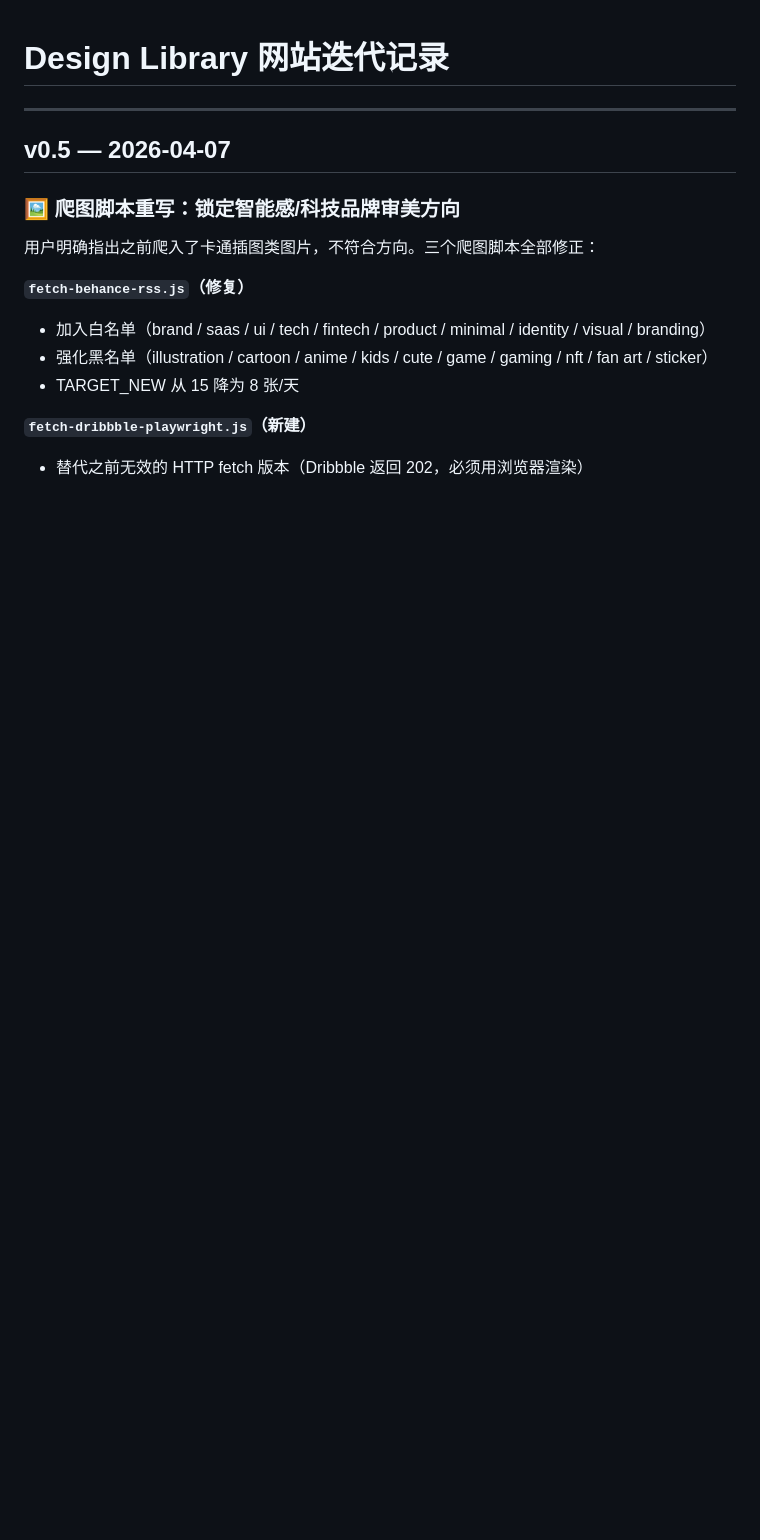
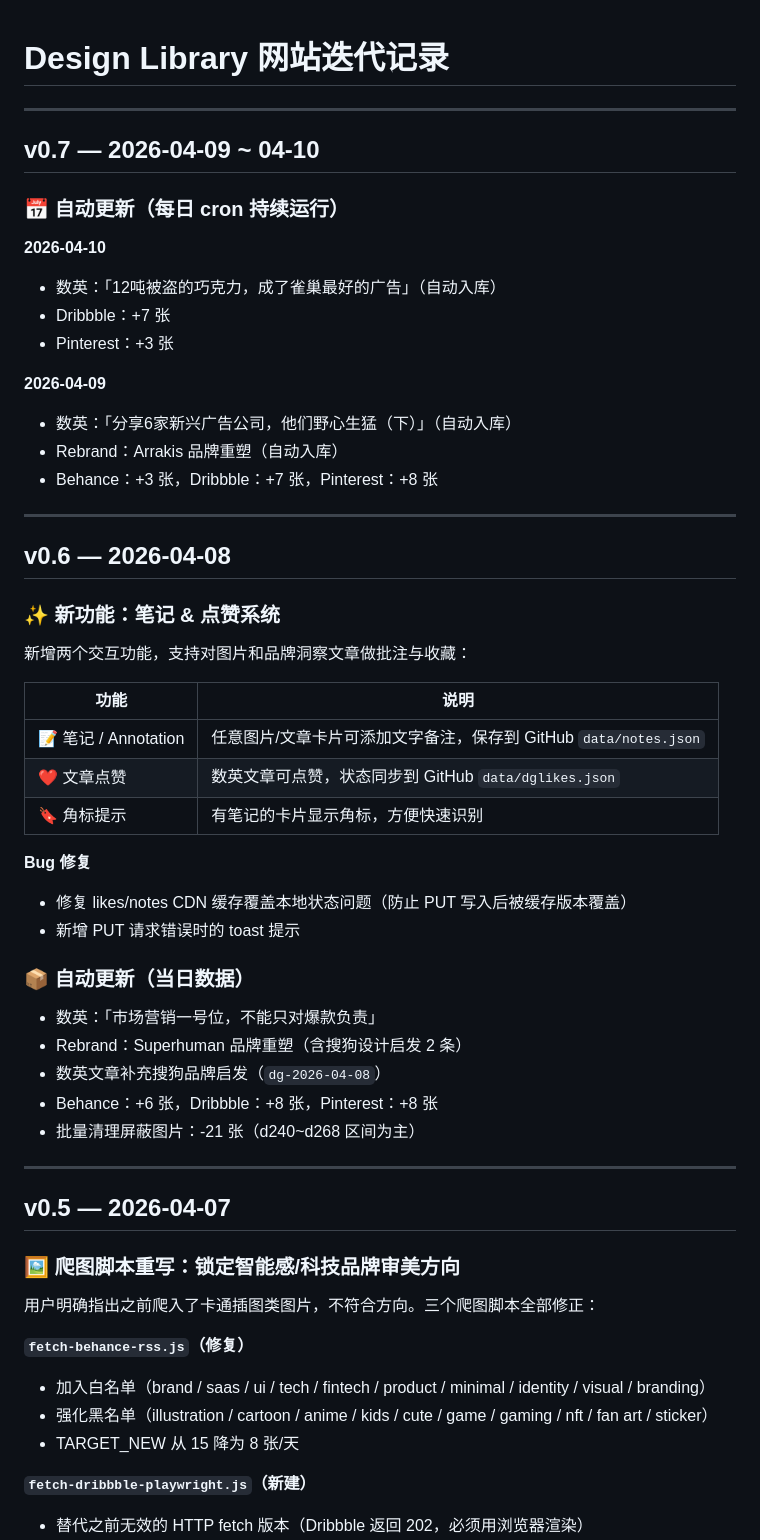
Before and after one commit to gncoral/Design-Library, a Markdown page: CHANGELOG.md, the part around the change. Drawn GitHub-style; blank space fills up the shorter version.

Commit message:
docs: add v0.6 and v0.7 changelog (2026-04-08 ~ 04-10)

```diff
--- a/CHANGELOG.md
+++ b/CHANGELOG.md
@@ -1,4 +1,46 @@
 # Design Library 网站迭代记录
+
+---
+
+## v0.7 — 2026-04-09 ~ 04-10
+
+### 📅 自动更新（每日 cron 持续运行）
+
+**2026-04-10**
+- 数英：「12吨被盗的巧克力，成了雀巢最好的广告」（自动入库）
+- Dribbble：+7 张
+- Pinterest：+3 张
+
+**2026-04-09**
+- 数英：「分享6家新兴广告公司，他们野心生猛（下）」（自动入库）
+- Rebrand：Arrakis 品牌重塑（自动入库）
+- Behance：+3 张，Dribbble：+7 张，Pinterest：+8 张
+
+---
+
+## v0.6 — 2026-04-08
+
+### ✨ 新功能：笔记 & 点赞系统
+
+新增两个交互功能，支持对图片和品牌洞察文章做批注与收藏：
+
+| 功能 | 说明 |
+|------|------|
+| 📝 笔记 / Annotation | 任意图片/文章卡片可添加文字备注，保存到 GitHub `data/notes.json` |
+| ❤️ 文章点赞 | 数英文章可点赞，状态同步到 GitHub `data/dglikes.json` |
+| 🔖 角标提示 | 有笔记的卡片显示角标，方便快速识别 |
+
+**Bug 修复**
+- 修复 likes/notes CDN 缓存覆盖本地状态问题（防止 PUT 写入后被缓存版本覆盖）
+- 新增 PUT 请求错误时的 toast 提示
+
+### 📦 自动更新（当日数据）
+
+- 数英：「市场营销一号位，不能只对爆款负责」
+- Rebrand：Superhuman 品牌重塑（含搜狗设计启发 2 条）
+- 数英文章补充搜狗品牌启发（`dg-2026-04-08`）
+- Behance：+6 张，Dribbble：+8 张，Pinterest：+8 张
+- 批量清理屏蔽图片：-21 张（d240~d268 区间为主）
 
 ---
 
```
